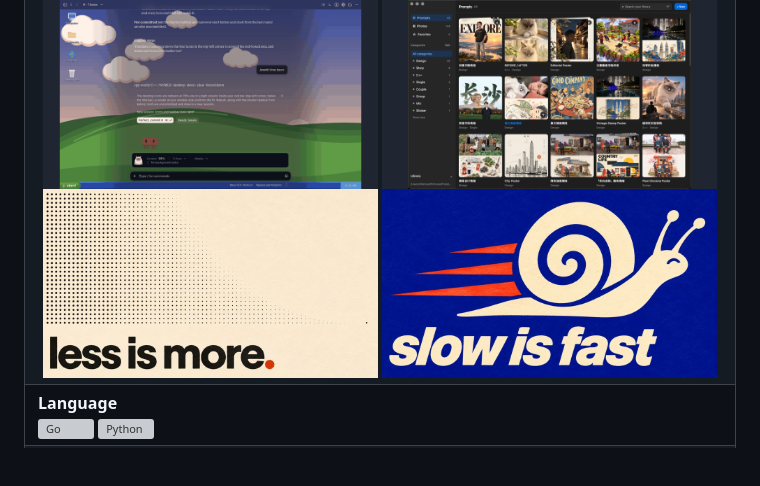
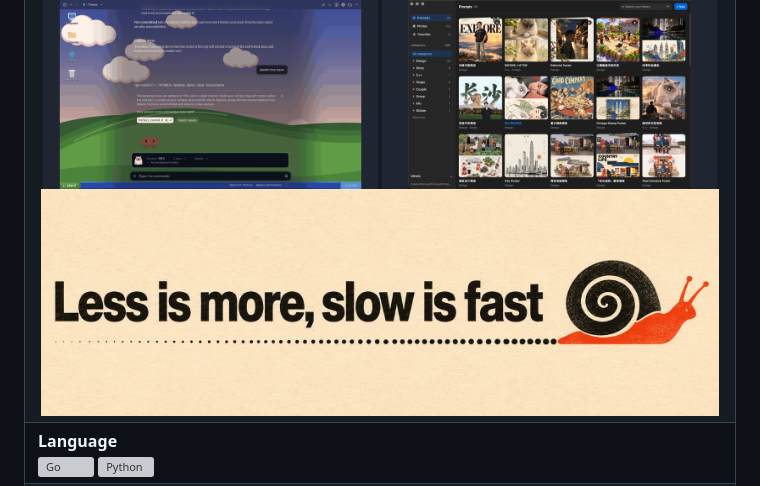
Before and after one commit to ribincao/ribincao, a Markdown page: README.md, the part around the change. Drawn GitHub-style; pictures changed too: assets/slogan-banner.jpg (added); blank space fills up the shorter version; grey boxes are pictures that could not be loaded.

Commit message:
Unify slogan posters into a panoramic banner

```diff
--- a/README.md
+++ b/README.md
@@ -4,8 +4,7 @@
     <a href="https://github.com/ribincao/claude-xp-theme" title="Claude XP Theme"><img width="49%" src="assets/claude-xp-theme.png" alt="Claude XP Theme"></a>
     <a href="https://github.com/ribincao/prompt-gallery" title="Prompt Gallery"><img width="49%" src="assets/prompt-gallery.png" alt="Prompt Gallery"></a>
     <br>
-    <img width="49%" src="assets/less-is-more.jpg" alt="less is more">
-    <img width="49%" src="assets/slow-is-fast.jpg" alt="slow is fast">
+    <img width="99%" src="assets/slogan-banner.jpg" alt="Less is more, slow is fast">
   </td></tr>
   <tr><td><strong>Language</strong><br>
     <img src="assets/stack/go.svg" alt="Go">
```
